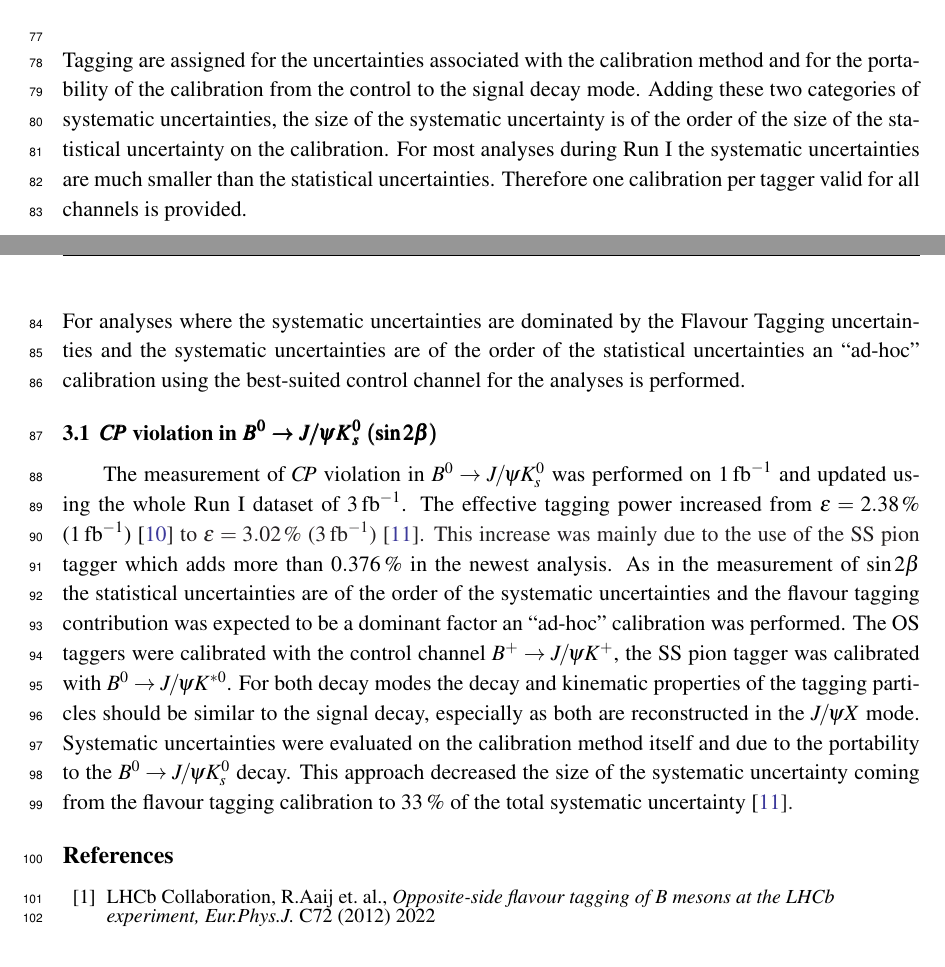
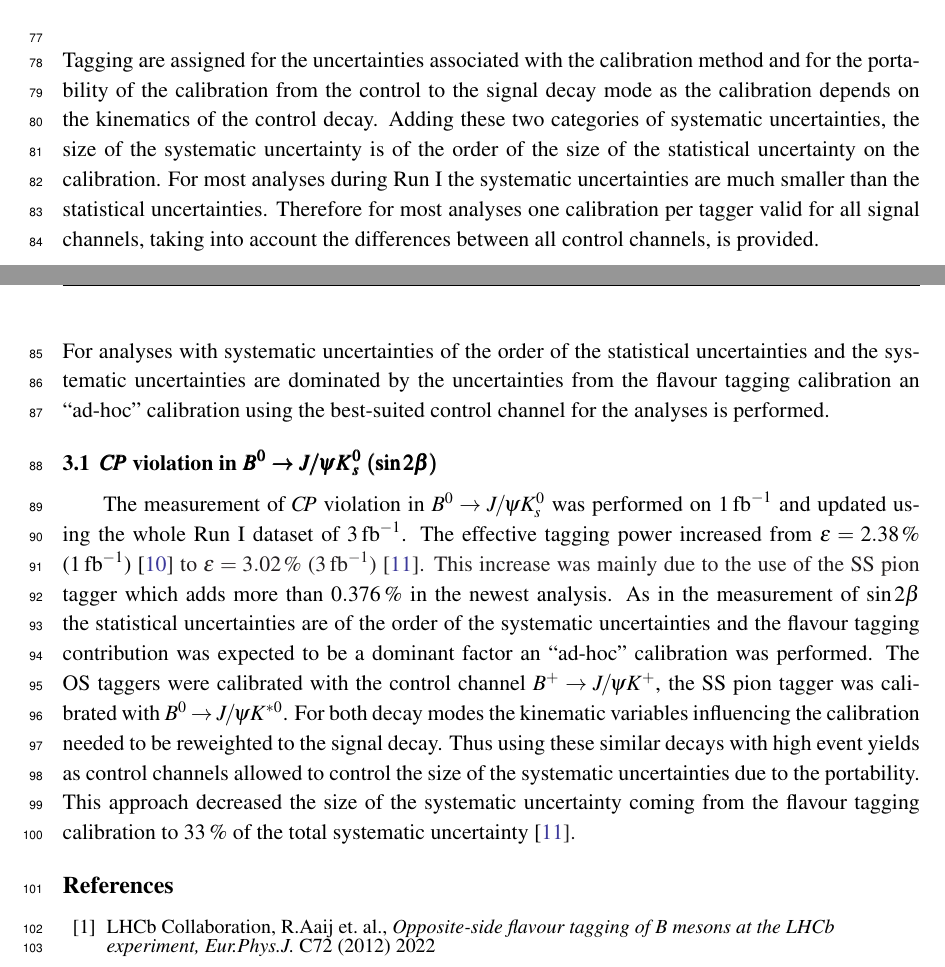
Before and after one commit to alexbirne/FTPoster, a LaTeX document (Proceedings/skeleton.tex): two parts of pages 5 and 6 of 6, joined at a grey line, cut so that both start at the same text. Compiled offline with pdfLaTeX.

Commit message:
first final version after mirco's second iteration

```diff
--- a/Proceedings/skeleton.tex
+++ b/Proceedings/skeleton.tex
@@ -141,13 +141,14 @@ In both cases the calculation of $\omega$ is done in bins of the mistag estimate
 		\label{fig:calibration}
 	\end{center}
 \end{figure}
-In time-dependent analyses of neutral $b$ mesons, systematic uncertainties coming from the Flavour Tagging are assigned for the uncertainties associated with the calibration method and for the portability of the calibration from the control to the signal decay mode. Adding these two categories of systematic uncertainties, the size of the systematic uncertainty is of the order of the size of the statistical uncertainty on the calibration.
-For most analyses  during Run I the systematic uncertainties are much smaller than the statistical uncertainties. Therefore one calibration per tagger valid for all channels is provided.\\
-For analyses where the systematic uncertainties are dominated by the Flavour Tagging uncertainties and the systematic uncertainties are of the order of the statistical uncertainties an \enquote{ad-hoc} calibration using the best-suited control channel for the analyses is performed.
+In time-dependent analyses of neutral $b$ mesons, systematic uncertainties coming from the Flavour Tagging are assigned for the uncertainties associated with the calibration method and for the portability of the calibration from the control to the signal decay mode as the calibration depends on the kinematics of the control decay. Adding these two categories of systematic uncertainties, the size of the systematic uncertainty is of the order of the size of the statistical uncertainty on the calibration.
+For most analyses  during Run I the systematic uncertainties are much smaller than the statistical uncertainties. Therefore for most analyses one calibration per tagger valid for all signal channels, taking into account the differences between all control channels, is provided.\\
+For analyses with systematic uncertainties of the order of the statistical uncertainties and the systematic uncertainties are dominated by the uncertainties from the flavour tagging calibration an \enquote{ad-hoc} calibration using the best-suited control channel for the analyses is performed.
 
 \subsection{$\bm{C\!P}$ violation in $\bm{B^0}\bm{\to} \bm{J\!/\!\psi K_s^0}$ $\pmb{(\sin 2\beta)}$}
 
-The measurement of $C\!P$ violation in $B^0\to J\!/\!\psi K_s^0$ was performed on \SI{1}{fb^{-1}} and updated using the whole Run I dataset of \SI{3}{fb^{-1}}. The effective tagging power increased from $\varepsilon=\SI{2.38}{\%}$ (\SI{1}{fb^{-1}}) \cite{9} to $\varepsilon=\SI{3.02}{\%}$ (\SI{3}{fb^{-1}}) \cite{10}. This increase was mainly due to the use of the SS pion tagger which adds more than \SI{0.376}{\%} in the newest analysis. As in the measurement of $\sin 2\beta$ the statistical uncertainties are of the order of the systematic uncertainties and the flavour tagging contribution was expected to be a dominant factor an \enquote{ad-hoc} calibration was performed. The OS taggers were calibrated with the control channel $B^+\to J\!/\!\psi K^+$, the SS pion tagger was calibrated with $B^0\to J\!/\!\psi K^{*0}$. For both decay modes the decay and kinematic properties of the tagging particles should be similar to the signal decay, especially as both are reconstructed in the $J\!/\!\psi X$ mode. Systematic uncertainties were evaluated on the calibration method itself and due to the portability to the \mbox{$B^0\to J\!/\!\psi K_s^0$} decay. This approach decreased the size of the systematic uncertainty coming from the flavour tagging calibration to \SI{33}{\%} of the total systematic uncertainty \cite{10}.
+The measurement of $C\!P$ violation in $B^0\to J\!/\!\psi K_s^0$ was performed on \SI{1}{fb^{-1}} and updated using the whole Run I dataset of \SI{3}{fb^{-1}}. The effective tagging power increased from $\varepsilon=\SI{2.38}{\%}$ (\SI{1}{fb^{-1}}) \cite{9} to $\varepsilon=\SI{3.02}{\%}$ (\SI{3}{fb^{-1}}) \cite{10}. This increase was mainly due to the use of the SS pion tagger which adds more than \SI{0.376}{\%} in the newest analysis. As in the measurement of $\sin 2\beta$ the statistical uncertainties are of the order of the systematic uncertainties and the flavour tagging contribution was expected to be a dominant factor an \enquote{ad-hoc} calibration was performed. The OS taggers were calibrated with the control channel $B^+\to J\!/\!\psi K^+$, the SS pion tagger was calibrated with $B^0\to J\!/\!\psi K^{*0}$.
+For both decay modes the kinematic variables influencing the calibration needed to be reweighted to the signal decay. Thus using these similar decays with high event yields as control channels allowed to control the size of the systematic uncertainties due to the portability. This approach decreased the size of the systematic uncertainty coming from the flavour tagging calibration to \SI{33}{\%} of the total systematic uncertainty \cite{10}.
 
 \begingroup
 \setstretch{0.8}
```
Also changed, not shown: Proceedings/skeleton.pdf.
